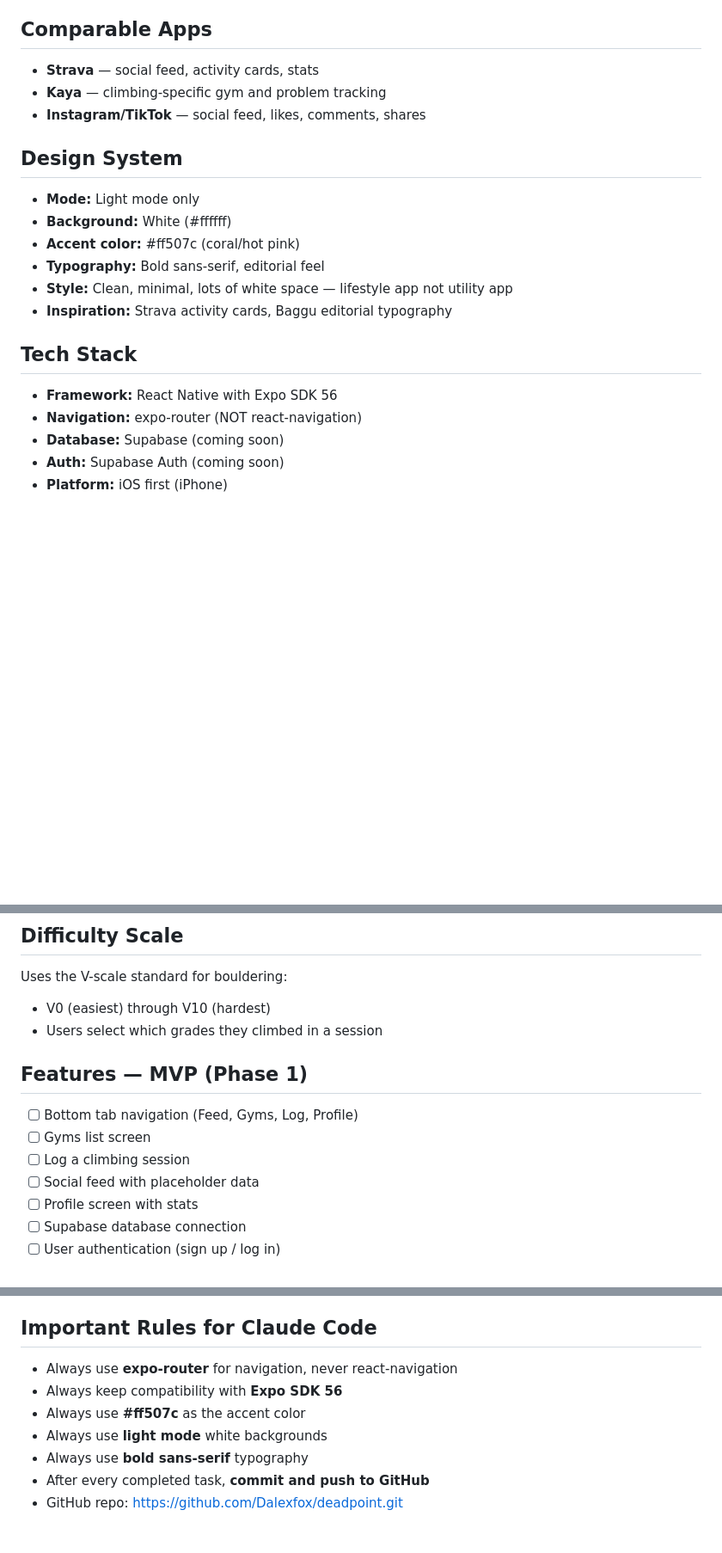
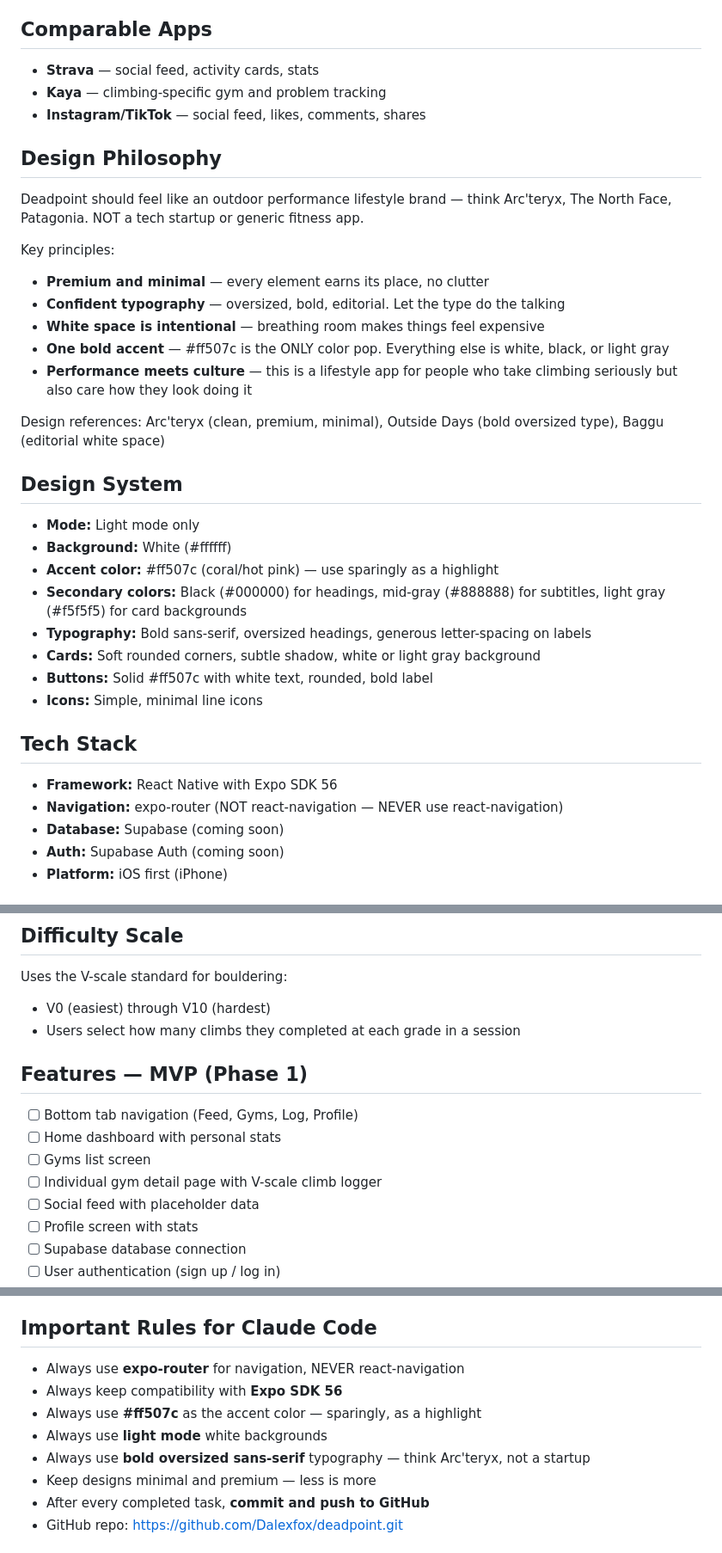
Before and after one commit to Dalexfox/deadpoint, a Markdown page: CLAUDE.md, 3 parts joined by grey strips. Shown at 86% size. Rendered like a GitHub page; blank space fills up the shorter version.

Commit message:
Update CLAUDE.md with expanded design philosophy
Adds Arc'teryx/lifestyle brand direction, refined design system,
updated feature list, and clearer rules for Claude Code.

Co-Authored-By: Claude Sonnet 4.6 <noreply@anthropic.com>

```diff
--- a/CLAUDE.md
+++ b/CLAUDE.md
@@ -15,17 +15,31 @@ Deadpoint is a social climbing tracker app for indoor bouldering gyms. Think Str
 - **Kaya** — climbing-specific gym and problem tracking
 - **Instagram/TikTok** — social feed, likes, comments, shares
 
+## Design Philosophy
+Deadpoint should feel like an outdoor performance lifestyle brand — think Arc'teryx, The North Face, Patagonia. NOT a tech startup or generic fitness app.
+
+Key principles:
+- **Premium and minimal** — every element earns its place, no clutter
+- **Confident typography** — oversized, bold, editorial. Let the type do the talking
+- **White space is intentional** — breathing room makes things feel expensive
+- **One bold accent** — #ff507c is the ONLY color pop. Everything else is white, black, or light gray
+- **Performance meets culture** — this is a lifestyle app for people who take climbing seriously but also care how they look doing it
+
+Design references: Arc'teryx (clean, premium, minimal), Outside Days (bold oversized type), Baggu (editorial white space)
+
 ## Design System
 - **Mode:** Light mode only
 - **Background:** White (#ffffff)
-- **Accent color:** #ff507c (coral/hot pink)
-- **Typography:** Bold sans-serif, editorial feel
-- **Style:** Clean, minimal, lots of white space — lifestyle app not utility app
-- **Inspiration:** Strava activity cards, Baggu editorial typography
+- **Accent color:** #ff507c (coral/hot pink) — use sparingly as a highlight
+- **Secondary colors:** Black (#000000) for headings, mid-gray (#888888) for subtitles, light gray (#f5f5f5) for card backgrounds
+- **Typography:** Bold sans-serif, oversized headings, generous letter-spacing on labels
+- **Cards:** Soft rounded corners, subtle shadow, white or light gray background
+- **Buttons:** Solid #ff507c with white text, rounded, bold label
+- **Icons:** Simple, minimal line icons
 
 ## Tech Stack
 - **Framework:** React Native with Expo SDK 56
-- **Navigation:** expo-router (NOT react-navigation)
+- **Navigation:** expo-router (NOT react-navigation — NEVER use react-navigation)
 - **Database:** Supabase (coming soon)
 - **Auth:** Supabase Auth (coming soon)
 - **Platform:** iOS first (iPhone)
@@ -45,12 +59,13 @@ Deadpoint is a social climbing tracker app for indoor bouldering gyms. Think Str
 ## Difficulty Scale
 Uses the V-scale standard for bouldering:
 - V0 (easiest) through V10 (hardest)
-- Users select which grades they climbed in a session
+- Users select how many climbs they completed at each grade in a session
 
 ## Features — MVP (Phase 1)
 - [ ] Bottom tab navigation (Feed, Gyms, Log, Profile)
+- [ ] Home dashboard with personal stats
 - [ ] Gyms list screen
-- [ ] Log a climbing session
+- [ ] Individual gym detail page with V-scale climb logger
 - [ ] Social feed with placeholder data
 - [ ] Profile screen with stats
 - [ ] Supabase database connection
@@ -70,11 +85,12 @@ Uses the V-scale standard for bouldering:
 - [ ] App Store launch
 
 ## Important Rules for Claude Code
-- Always use **expo-router** for navigation, never react-navigation
+- Always use **expo-router** for navigation, NEVER react-navigation
 - Always keep compatibility with **Expo SDK 56**
-- Always use **#ff507c** as the accent color
+- Always use **#ff507c** as the accent color — sparingly, as a highlight
 - Always use **light mode** white backgrounds
-- Always use **bold sans-serif** typography
+- Always use **bold oversized sans-serif** typography — think Arc'teryx, not a startup
+- Keep designs minimal and premium — less is more
 - After every completed task, **commit and push to GitHub**
 - GitHub repo: https://github.com/Dalexfox/deadpoint.git
 
```
